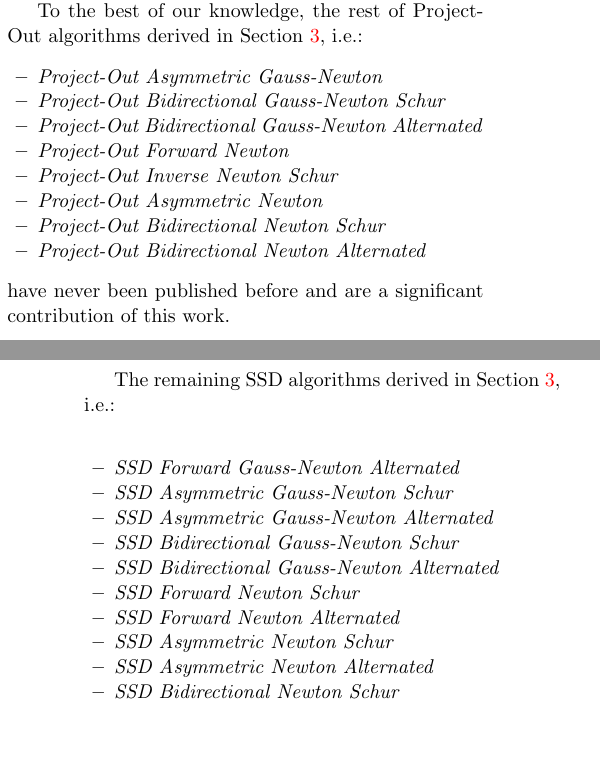
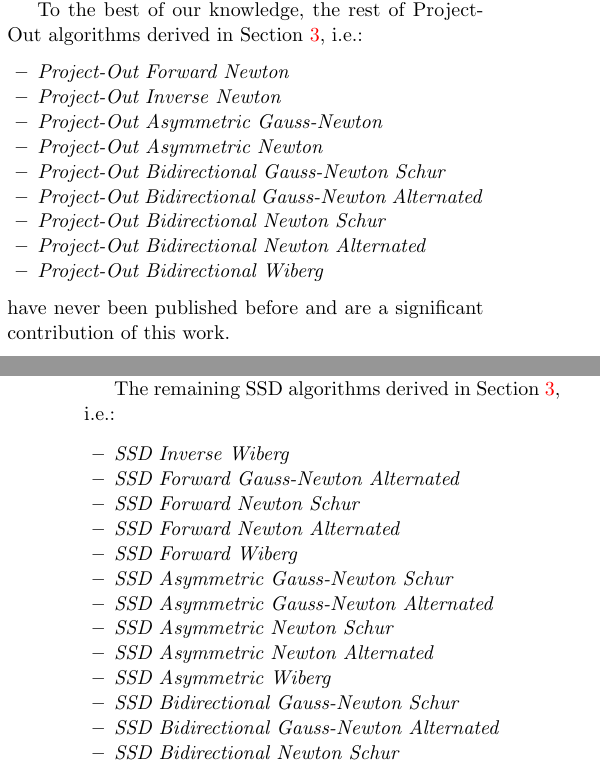
Before and after one commit to jalabort/alabort_arxiv2015_aam, a LaTeX paper (main.tex, which reads sections/fitting/relation.tex): two parts of the columns of pages 17 and 18 of 34, joined at a grey line, cut so that both start at the same text, the shorter picture padded with empty space. Compiled offline with pdfLaTeX.

Commit message:
Minor corrections

```diff
--- a/sections/fitting/relation.tex
+++ b/sections/fitting/relation.tex
@@ -11,14 +11,15 @@ The forward version of the previous algorithm, i.e. the \emph{Project-Out Forwar
 
 To the best of our knowledge, the rest of Project-Out algorithms derived in Section \ref{sec:fitting}, i.e.:
 \begin{itemize}
+\item \emph{Project-Out Forward Newton}
+\item \emph{Project-Out Inverse Newton}
 \item \emph{Project-Out Asymmetric Gauss-Newton}
+\item \emph{Project-Out Asymmetric Newton}
 \item \emph{Project-Out Bidirectional Gauss-Newton Schur}
 \item \emph{Project-Out Bidirectional Gauss-Newton Alternated}
-\item \emph{Project-Out Forward Newton}
-\item \emph{Project-Out Inverse Newton Schur}
-\item \emph{Project-Out Asymmetric Newton}
 \item \emph{Project-Out Bidirectional Newton Schur}
 \item \emph{Project-Out Bidirectional Newton Alternated}
+\item \emph{Project-Out Bidirectional Wiberg}
 \end{itemize}
 have never been published before and are a significant contribution of this work.
 
@@ -71,14 +72,17 @@ Finally, Kossaifi et al. derived the \emph{SSD Inverse Newton Schur} algorithm i
 
 The remaining SSD algorithms derived in Section \ref{sec:fitting}, i.e.:
 \begin{itemize}
+\item \emph{SSD Inverse Wiberg}
 \item \emph{SSD Forward Gauss-Newton Alternated}
+\item \emph{SSD Forward Newton Schur}
+\item \emph{SSD Forward Newton Alternated}
+\item \emph{SSD Forward Wiberg}
 \item \emph{SSD Asymmetric Gauss-Newton Schur}
 \item \emph{SSD Asymmetric Gauss-Newton Alternated}
+\item \emph{SSD Asymmetric Newton Schur}
+\item \emph{SSD Asymmetric Newton Alternated}
+\item \emph{SSD Asymmetric Wiberg}
 \item \emph{SSD Bidirectional Gauss-Newton Schur}
 \item \emph{SSD Bidirectional Gauss-Newton Alternated}
-\item \emph{SSD Forward Newton Schur}
-\item \emph{SSD Forward Newton Alternated}
-\item \emph{SSD Asymmetric Newton Schur}
-\item \emph{SSD Asymmetric Newton Alternated}
 \item \emph{SSD Bidirectional Newton Schur}
 \item \emph{SSD Bidirectional Newton Alternated}
```
Also changed, not shown: sections/conclusion.tex (+1 -1 lines), sections/fitting/optimization.tex (+1 -1 lines), sections/introduction.tex (+1 -1 lines), sections/fitting/relation.tex (1 more changed lines).
